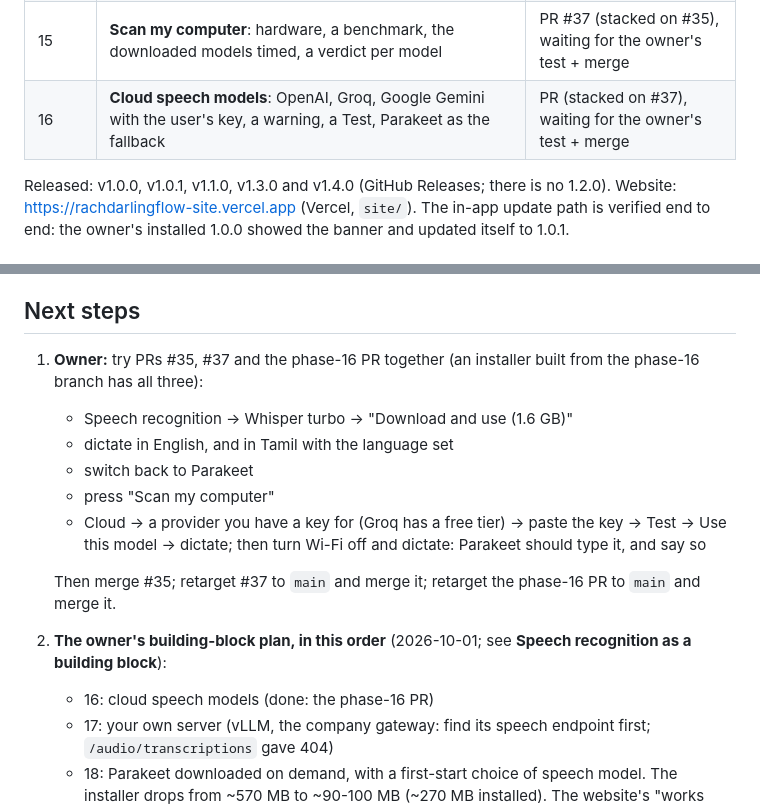
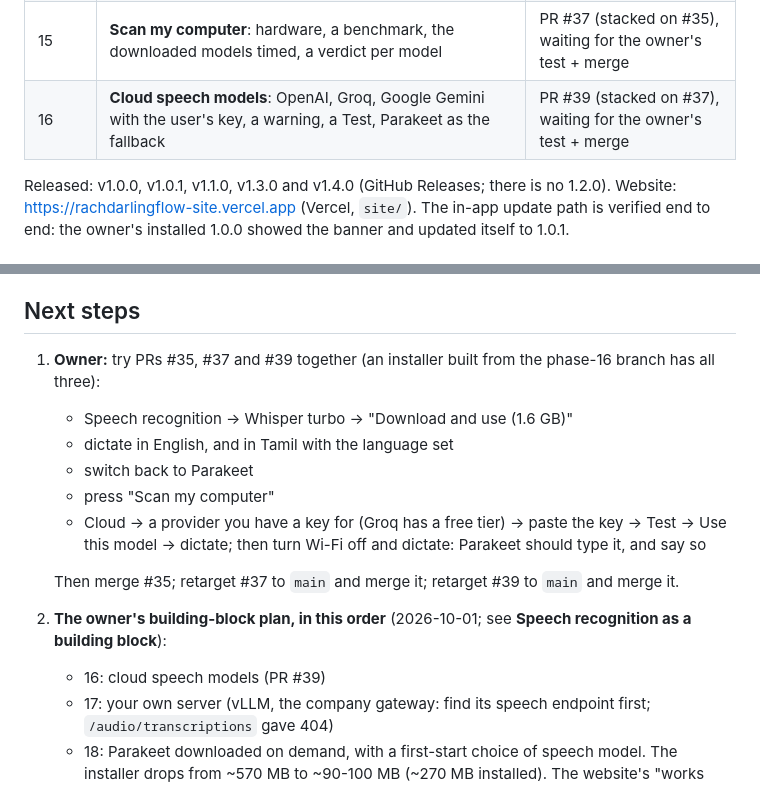
Before and after one commit to karthi-ai-engineer/Rach_Darling_Flow, a Markdown page: HANDOFF.md, 2 parts joined by grey strips. GitHub-like rendering.

Commit message:
Name PR #39 in the handoff

```diff
--- a/HANDOFF.md
+++ b/HANDOFF.md
@@ -90,7 +90,7 @@ _Last updated: 2026-10-01_
 | 13 | **Speech recognition as a building block**: a catalog of speech models, a per-profile choice, background switching, the Speech recognition page | done, on `main` (PR #33) |
 | 14 | **Whisper large-v3 turbo on this computer** (faster-whisper), downloaded when chosen, language choice | PR #35, waiting for the owner's test + merge |
 | 15 | **Scan my computer**: hardware, a benchmark, the downloaded models timed, a verdict per model | PR #37 (stacked on #35), waiting for the owner's test + merge |
-| 16 | **Cloud speech models**: OpenAI, Groq, Google Gemini with the user's key, a warning, a Test, Parakeet as the fallback | PR (stacked on #37), waiting for the owner's test + merge |
+| 16 | **Cloud speech models**: OpenAI, Groq, Google Gemini with the user's key, a warning, a Test, Parakeet as the fallback | PR #39 (stacked on #37), waiting for the owner's test + merge |
 
 Released: v1.0.0, v1.0.1, v1.1.0, v1.3.0 and v1.4.0 (GitHub Releases; there is no 1.2.0). Website: https://rachdarlingflow-site.vercel.app (Vercel,
 `site/`). The in-app update path is verified end to end: the owner's installed 1.0.0 showed the banner and updated
@@ -860,7 +860,7 @@ These were scratch scripts, not in git. The findings:
 
 ## Next steps
 
-1. **Owner:** try PRs #35, #37 and the phase-16 PR together (an installer built from the phase-16 branch has all
+1. **Owner:** try PRs #35, #37 and #39 together (an installer built from the phase-16 branch has all
    three):
    - Speech recognition → Whisper turbo → "Download and use (1.6 GB)"
    - dictate in English, and in Tamil with the language set
@@ -869,9 +869,9 @@ These were scratch scripts, not in git. The findings:
    - Cloud → a provider you have a key for (Groq has a free tier) → paste the key → Test → Use this model → dictate;
      then turn Wi-Fi off and dictate: Parakeet should type it, and say so
 
-   Then merge #35; retarget #37 to `main` and merge it; retarget the phase-16 PR to `main` and merge it.
+   Then merge #35; retarget #37 to `main` and merge it; retarget #39 to `main` and merge it.
 2. **The owner's building-block plan, in this order** (2026-10-01; see **Speech recognition as a building block**):
-   - 16: cloud speech models (done: the phase-16 PR)
+   - 16: cloud speech models (PR #39)
    - 17: your own server (vLLM, the company gateway: find its speech endpoint first; `/audio/transcriptions` gave 404)
    - 18: Parakeet downloaded on demand, with a first-start choice of speech model. The installer drops from ~570 MB to
      ~90-100 MB (~270 MB installed). The website's "works offline, model included" changes.
```
